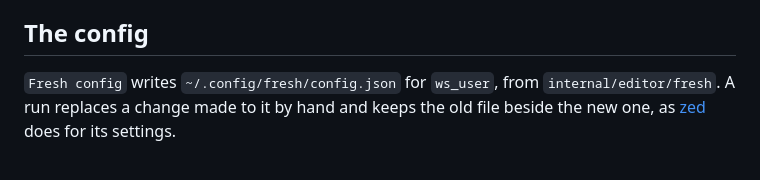
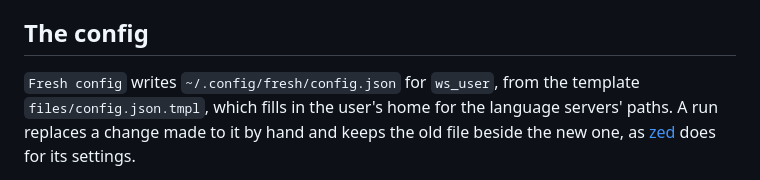
Before and after one commit to zadykian/ws, a Markdown page: docs/fresh.md, the part around the change. GitHub-like rendering.

Commit message:
docs(fresh): the config comes from a template
Co-Authored-By: Claude Opus 5.5 <noreply@anthropic.com>

```diff
--- a/docs/fresh.md
+++ b/docs/fresh.md
@@ -23,7 +23,8 @@ CI's container.
 
 ## The config
 
-`Fresh config` writes `~/.config/fresh/config.json` for `ws_user`, from `internal/editor/fresh`. A
+`Fresh config` writes `~/.config/fresh/config.json` for `ws_user`, from the template
+`files/config.json.tmpl`, which fills in the user's home for the language servers' paths. A
 run replaces a change made to it by hand and keeps the old file beside the new one, as
 [zed](zed.md) does for its settings.
 
```
